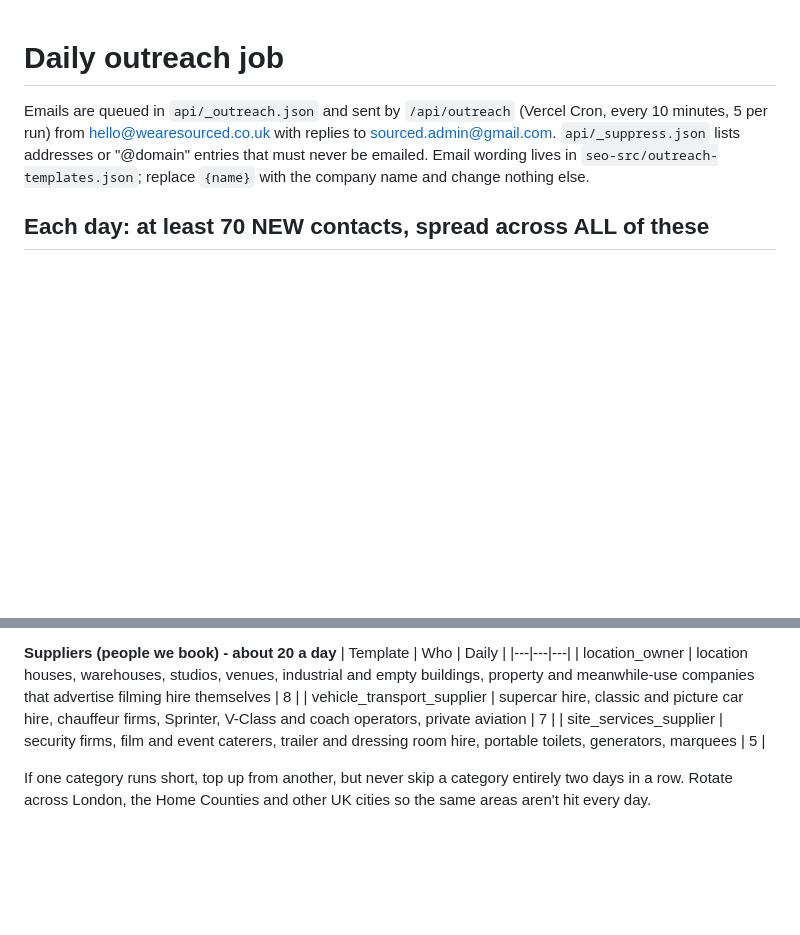
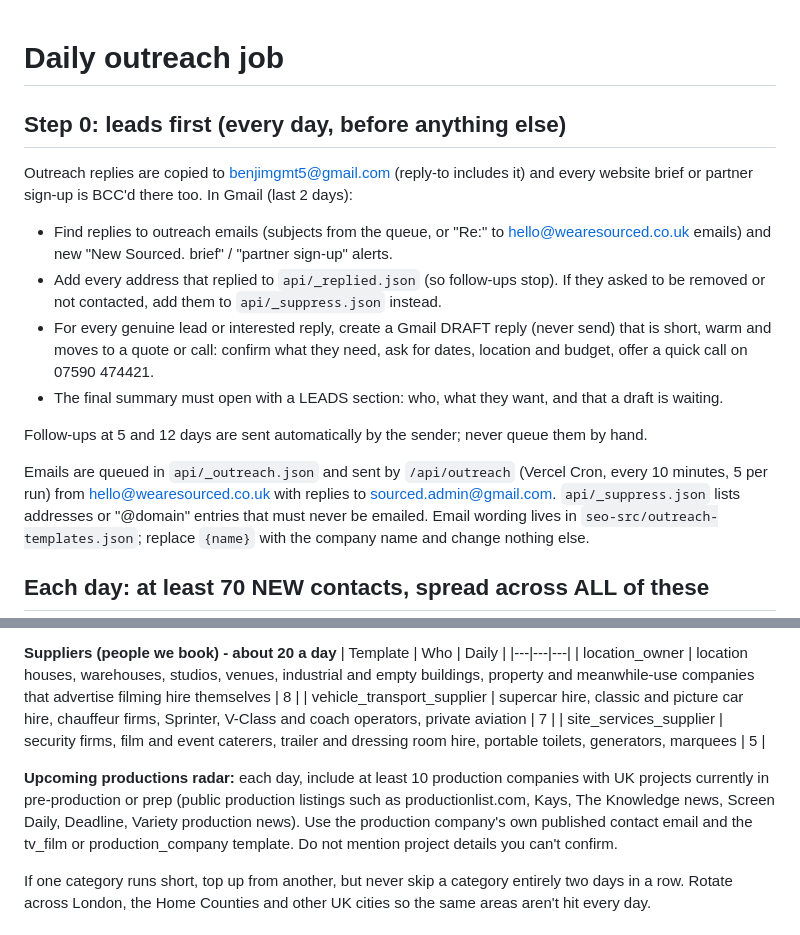
Before and after one commit to benjimgmt5-ops/sourced-site, a Markdown page: seo-src/OUTREACH.md, 2 parts joined by grey strips. Rendered like a GitHub page; blank space fills up the shorter version.

Commit message:
Daily job: handle leads first and target productions in prep
Co-Authored-By: Claude Opus 5.5 <noreply@anthropic.com>
Claude-Session: https://claude.ai/code/session_011TNfTo9Ad5qZC4oiwCHHuM

```diff
--- a/seo-src/OUTREACH.md
+++ b/seo-src/OUTREACH.md
@@ -1,4 +1,17 @@
 # Daily outreach job
+
+## Step 0: leads first (every day, before anything else)
+Outreach replies are copied to benjimgmt5@gmail.com (reply-to includes it) and every website brief or partner
+sign-up is BCC'd there too. In Gmail (last 2 days):
+- Find replies to outreach emails (subjects from the queue, or "Re:" to hello@wearesourced.co.uk emails) and new
+  "New Sourced. brief" / "partner sign-up" alerts.
+- Add every address that replied to `api/_replied.json` (so follow-ups stop). If they asked to be removed or not
+  contacted, add them to `api/_suppress.json` instead.
+- For every genuine lead or interested reply, create a Gmail DRAFT reply (never send) that is short, warm and moves
+  to a quote or call: confirm what they need, ask for dates, location and budget, offer a quick call on 07590 474421.
+- The final summary must open with a LEADS section: who, what they want, and that a draft is waiting.
+
+Follow-ups at 5 and 12 days are sent automatically by the sender; never queue them by hand.
 
 Emails are queued in `api/_outreach.json` and sent by `/api/outreach` (Vercel Cron, every 10 minutes,
 5 per run) from hello@wearesourced.co.uk with replies to sourced.admin@gmail.com.
@@ -29,6 +42,11 @@ events, lifestyle management and transport. Every day must include a real mix. A
 | vehicle_transport_supplier | supercar hire, classic and picture car hire, chauffeur firms, Sprinter, V-Class and coach operators, private aviation | 7 |
 | site_services_supplier | security firms, film and event caterers, trailer and dressing room hire, portable toilets, generators, marquees | 5 |
 
+**Upcoming productions radar:** each day, include at least 10 production companies with UK projects currently in
+pre-production or prep (public production listings such as productionlist.com, Kays, The Knowledge news, Screen Daily,
+Deadline, Variety production news). Use the production company's own published contact email and the tv_film or
+production_company template. Do not mention project details you can't confirm.
+
 If one category runs short, top up from another, but never skip a category entirely two days in a row.
 Rotate across London, the Home Counties and other UK cities so the same areas aren't hit every day.
 
```
